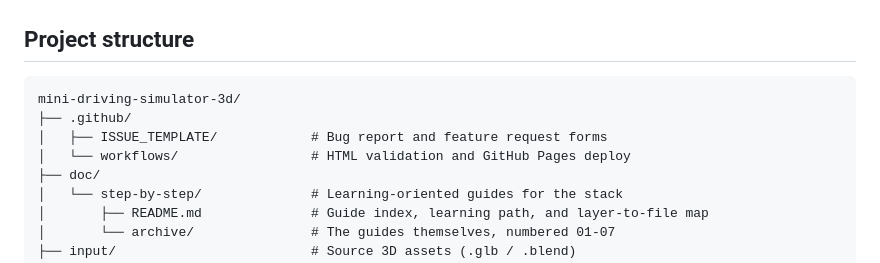
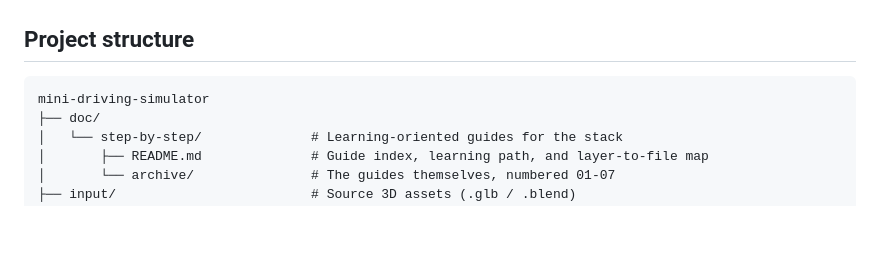
Before and after one commit to lianeheidemann/mini-driving-simulator-3d, a Markdown page: README.md, the part around the change. Drawn GitHub-style; blank space fills up the shorter version.

Commit message:
Update project structure in README
Removed the old project name and updated the structure.

````diff
--- a/README.md
+++ b/README.md
@@ -104,10 +104,7 @@ http://localhost:8000
 ## Project structure
 
 ```text
-mini-driving-simulator-3d/
-├── .github/
-│   ├── ISSUE_TEMPLATE/            # Bug report and feature request forms
-│   └── workflows/                 # HTML validation and GitHub Pages deploy
+mini-driving-simulator
 ├── doc/
 │   └── step-by-step/              # Learning-oriented guides for the stack
 │       ├── README.md              # Guide index, learning path, and layer-to-file map
````
